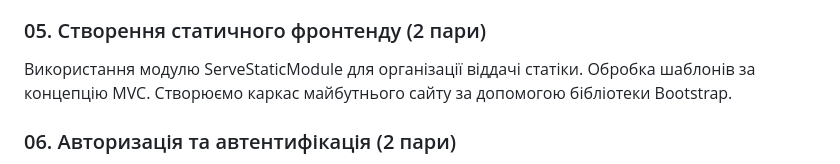
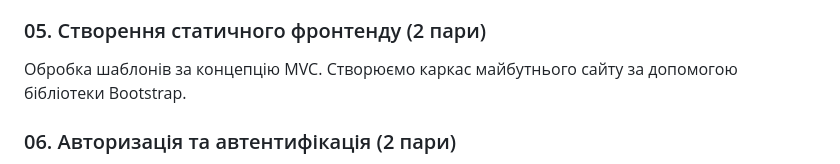
Before and after one commit to deivan/start-as-js-fullstack, a Markdown page: README.md, the part around the change. Drawn GitHub-style.

```diff
--- a/README.md
+++ b/README.md
@@ -19,7 +19,7 @@
 Сумісність з Javascript, середа виконання. Сувора типизація, інтерфейси. Композитні типи даних. Дженеріки та їх зв'язок з інтерфейсами. Обробка помилок на етапі компіляції коду TypeScript. Робота з функціями, об'єктами та класами. Розширення та успадкування. Generic Object Types.
 
 ### 05. Створення статичного фронтенду (2 пари)
-Використання модулю ServeStaticModule для організації віддачі статіки. Обробка шаблонів за концепцію MVC. Створюємо каркас майбутнього сайту за допомогою бібліотеки Bootstrap.
+Обробка шаблонів за концепцію MVC. Створюємо каркас майбутнього сайту за допомогою бібліотеки Bootstrap.
 
 ### 06. Авторизація та автентифікація (2 пари)
 Загальні положення концепції аторизаії та автентифікації. Додаємо форму логіну та сторінкі з обо'язковою авторизацію. Визначення ролів користувачів. Сторюємо кабінети користувача та адміністратора системи.
```
